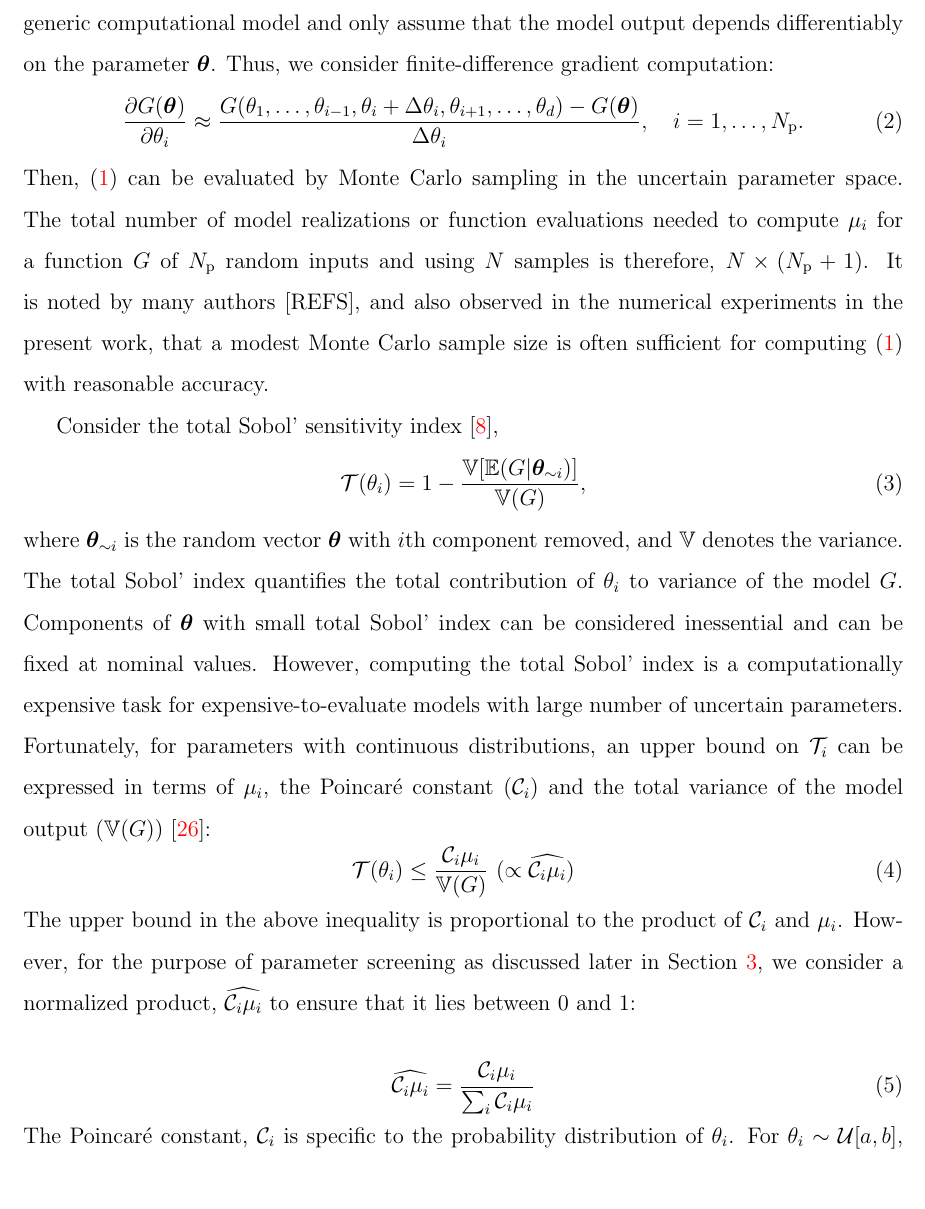
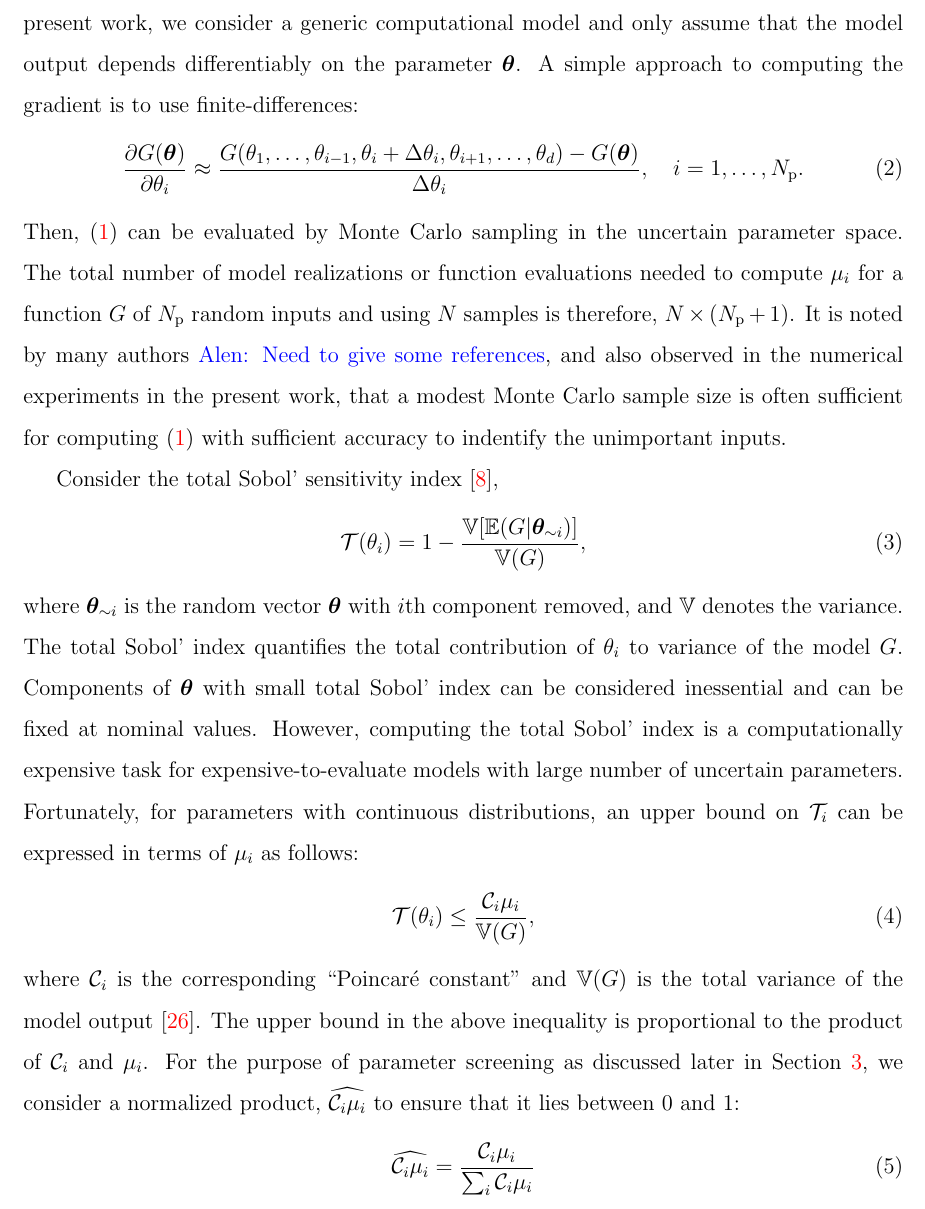
Before and after one commit to vohramanav/DGSM_PCE_MD, a LaTeX document (Paper/DGSM_surrogate_paper.tex, which reads Paper/bg.tex): part of page 6 of 33, cut so that both start at the same text. Compiled offline with pdfLaTeX.

Commit message:
changes on bg from yesterday ...

```diff
--- a/Paper/bg.tex
+++ b/Paper/bg.tex
@@ -30,13 +31,13 @@ Notice that this formulation assumes that the function $\GG$ is differentiable
 with respect to $\theta_i$, $i = 1, \ldots, \Np$.
 
 If an analytic expression for $\GG$ is available the derivative in the above
-expression can be computed directly. In many applications, however, $\GG$ is often
-defined in terms of a solution of a mathematical model. In some cases,
+expression can be computed directly. In many applications, however, $\GG$ is
+often defined in terms of a solution of a mathematical model.  In some cases,
 one has access to appropriate adjoint solvers that enable efficient
-adjoint-based gradient computations. In the present work, we consider
-a generic computational model and only assume that the model
-output depends differentiably on the parameter $\bm{\theta}$. Thus,
-we consider finite-difference gradient computation:
+adjoint-based gradient computations. This is discussed further below.  In the
+present work, we consider a generic computational model and only assume that
+the model output depends differentiably on the parameter $\bm{\theta}$. A
+simple approach to computing the gradient is to use finite-differences:
 \be
 \frac{\partial \GG(\bm{\theta})}{\partial \theta_i}
 \approx
@@ -59,10 +60,10 @@ therefore, $N\times(\Np+1)$.
 %compared to the uncertainty in $\theta_i$ which leads to a significant improvement
 %over the `elementary effect' of a parameter, estimated in the Morris method~\cite{Morris:1991}
 %using large increments.
-It is noted by many authors~[REFS], and also observed
-in the numerical experiments in the present work, that a modest Monte Carlo
-sample size is often sufficient for computing~\eqref{eq:mu} with reasonable
-accuracy.
+It is noted by many authors~\alennote{Need to give some references}, and also
+observed in the numerical experiments in the present work, that a modest Monte
+Carlo sample size is often sufficient for computing~\eqref{eq:mu} with
+sufficient accuracy to indentify the unimportant inputs.
 
 Consider the total
 Sobol' sensitivity index~\cite{Sobol:2001},
@@ -78,17 +79,20 @@ total Sobol' index can be considered inessential and can be fixed at nominal val
 computing the total Sobol' index is a computationally expensive task for expensive-to-evaluate
 models with large number of uncertain parameters. Fortunately,
 for parameters with continuous distributions, an upper bound on $\mathcal{T}_i$
-can be expressed in terms of $\mu_i$, the Poincar\'e constant ($\mathcal{C}_i$) and the total
-variance of the model output ($\mathbb{V}(\GG)$)~\cite{Lamboni:2013}:
+can be expressed in terms of $\mu_i$ as follows:
 \be
-\mathcal{T}(\theta_i) \leq \frac{\mathcal{C}_i\mu_i}{\mathbb{V}(\GG)}~(\propto \widehat{\mathcal{C}_i\mu_i})
+\mathcal{T}(\theta_i) \leq \frac{\mathcal{C}_i\mu_i}{\mathbb{V}(\GG)},
+%~(\propto \widehat{\mathcal{C}_i\mu_i})
 \label{eq:bound}
 \ee
-The upper bound in the above inequality is proportional to the product of
-$\mathcal{C}_i$ and $\mu_i$. However, for the purpose of parameter screening as
-discussed later in Section~\ref{sec:method}, we consider a normalized product,
-$\widehat{\mathcal{C}_i\mu_i}$ to ensure that it lies between 0 and 1:
-
+where $\mathcal{C}_i$ is the corresponding ``Poincar\'e constant''
+and
+$\mathbb{V}(\GG)$ is the total variance of the model
+output~\cite{Lamboni:2013}.  The upper bound in the above inequality is
+proportional to the product of $\mathcal{C}_i$ and $\mu_i$.  For the purpose of
+parameter screening as discussed later in Section~\ref{sec:method}, we consider
+a normalized product, $\widehat{\mathcal{C}_i\mu_i}$ to ensure that it lies
+between 0 and 1:
 \be
 \widehat{\mathcal{C}_i\mu_i} = \frac{\mathcal{C}_i\mu_i}{\sum_i \mathcal{C}_i\mu_i}
 \label{eq:cmu}
```
Also changed, not shown: Paper/method.tex (+1 -1 lines), Paper/bg.tex (23 more changed lines).
